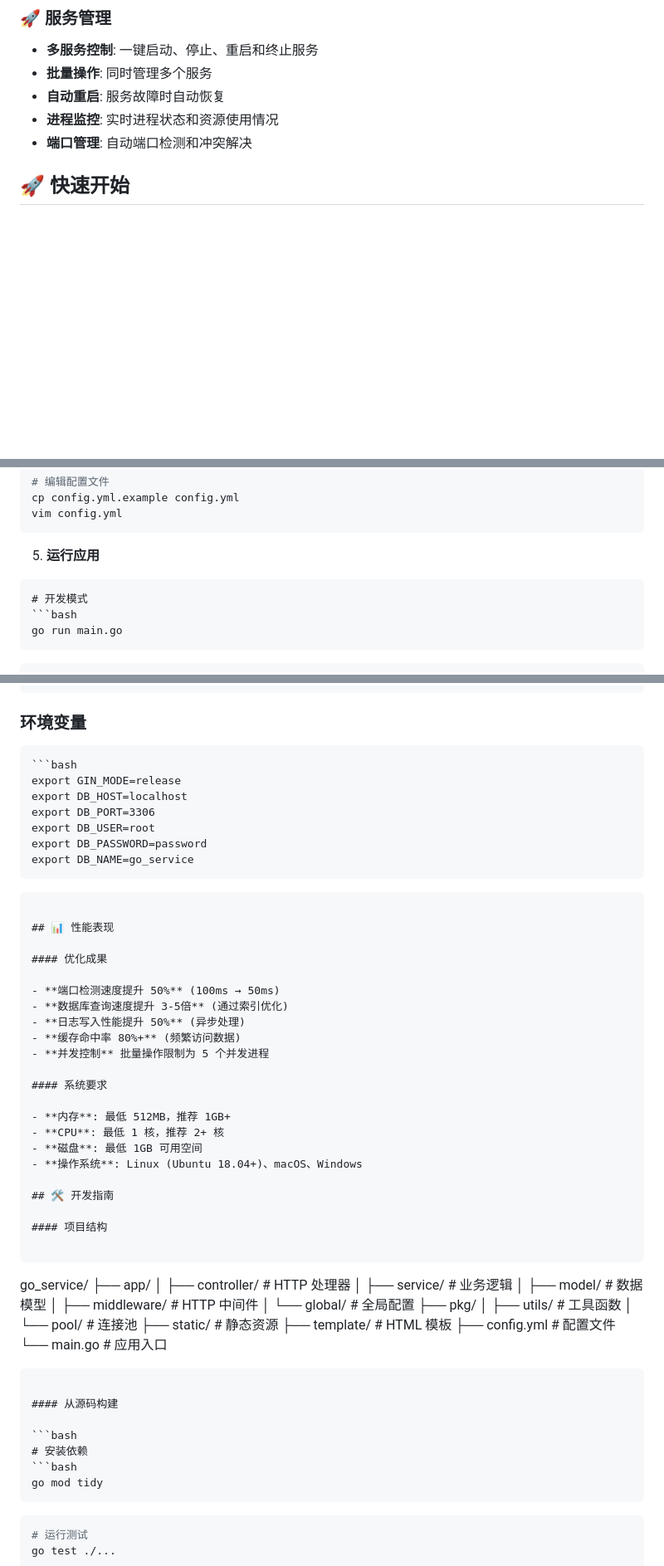
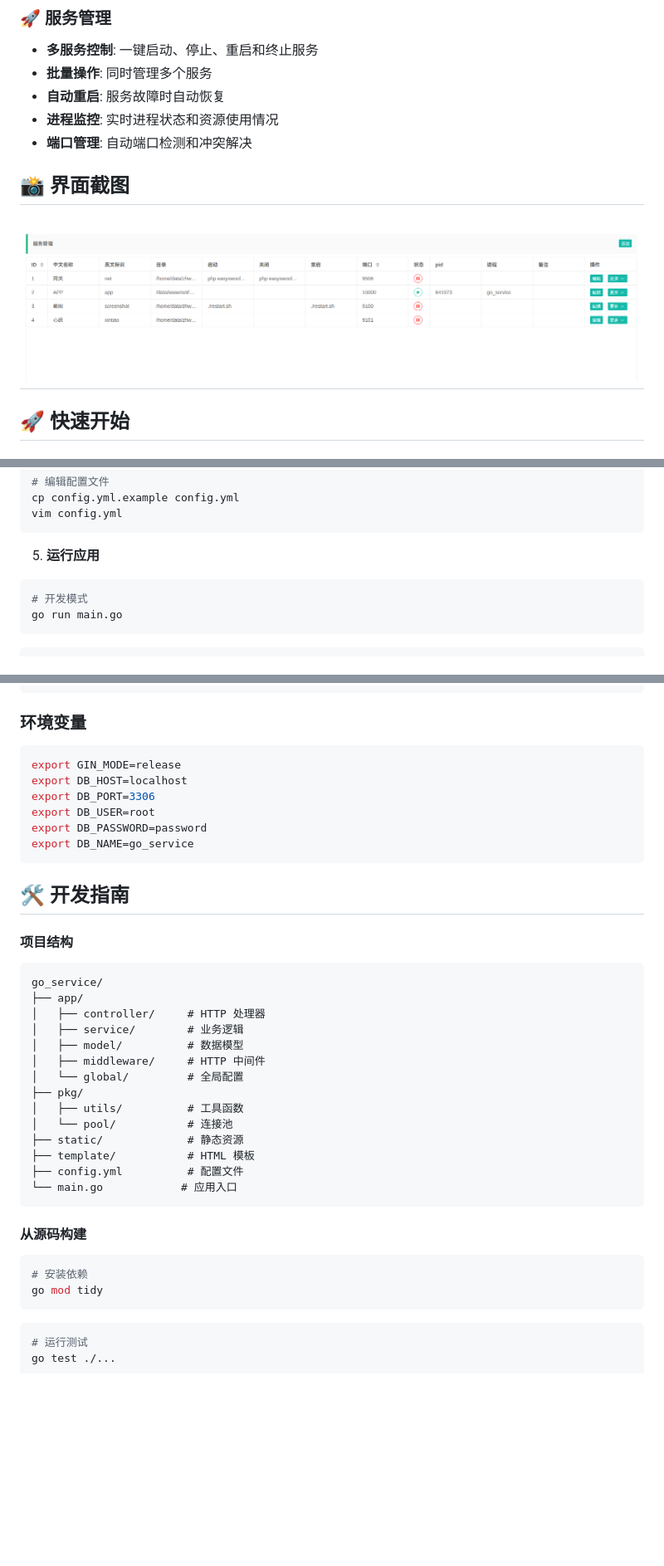
Before and after one commit to crazykun/go_service, a Markdown page: README.md, 3 parts joined by grey strips. Shown: that part at 83% size. GitHub-like rendering; blank space fills up the shorter version.

Commit message:
优化readme

````diff
--- a/README.md
+++ b/README.md
@@ -12,6 +12,10 @@
 - **进程监控**: 实时进程状态和资源使用情况
 - **端口管理**: 自动端口检测和冲突解决
 
+## 📸 界面截图
+
+![控制台](https://raw.githubusercontent.com/crazykun/go_service/main/static/img/image.png)
+---
 
 ## 🚀 快速开始
 
@@ -56,9 +60,8 @@ vim config.yml
 
 5. **运行应用**
 
-```
+```bash
 # 开发模式
-```bash
 go run main.go
 ```
 
@@ -172,7 +175,6 @@ security:
 
 ### 环境变量
 
-```
 ```bash
 export GIN_MODE=release
 export DB_HOST=localhost
@@ -181,30 +183,13 @@ export DB_USER=root
 export DB_PASSWORD=password
 export DB_NAME=go_service
 ```
-```
 
-## 📊 性能表现
-
-#### 优化成果
-
-- **端口检测速度提升 50%** (100ms → 50ms)
-- **数据库查询速度提升 3-5倍** (通过索引优化)
-- **日志写入性能提升 50%** (异步处理)
-- **缓存命中率 80%+** (频繁访问数据)
-- **并发控制** 批量操作限制为 5 个并发进程
-
-#### 系统要求
-
-- **内存**: 最低 512MB，推荐 1GB+
-- **CPU**: 最低 1 核，推荐 2+ 核
-- **磁盘**: 最低 1GB 可用空间
-- **操作系统**: Linux (Ubuntu 18.04+)、macOS、Windows
 
 ## 🛠️ 开发指南
 
 #### 项目结构
 
-```
+```html
 go_service/
 ├── app/
 │   ├── controller/     # HTTP 处理器
@@ -225,7 +210,6 @@ go_service/
 
 ```bash
 # 安装依赖
-```bash
 go mod tidy
 ```
 
````
Also changed, not shown: other parts of README.md (+7 -14 lines).
